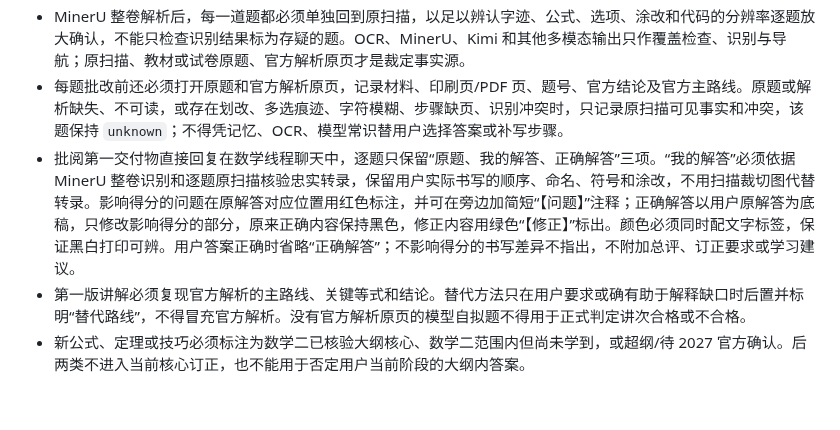
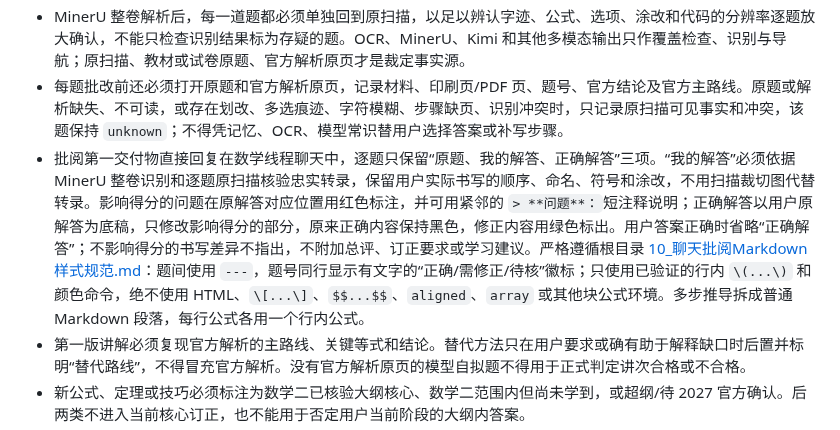
Before and after one commit to Evan-Joseph/math2-flashcards, a Markdown page: AGENTS.md, the part around the change. GitHub-like rendering; blank space fills up the shorter version.

Commit message:
规则: 统一数学聊天批阅样式

```diff
--- a/AGENTS.md
+++ b/AGENTS.md
@@ -52,7 +52,7 @@
 - 扫描作答先用 MinerU Precision API 对整卷解析，扫描件启用 OCR，并核对总页数、题号、答案和步骤是否完整覆盖。MinerU 失败时明确阻断，不能跳过整卷覆盖检查后声称批阅完成。Kimi 或其他多模态仅作可选的交叉识别，不是前置门禁；凭据缺失或服务不可用不阻断 MinerU、逐题原扫描和原题解析主流程。聊天中出现的明文 Key、Token 或其他凭据视为已暴露，不得调用或落盘。
 - MinerU 整卷解析后，每一道题都必须单独回到原扫描，以足以辨认字迹、公式、选项、涂改和代码的分辨率逐题放大确认，不能只检查识别结果标为存疑的题。OCR、MinerU、Kimi 和其他多模态输出只作覆盖检查、识别与导航；原扫描、教材或试卷原题、官方解析原页才是裁定事实源。
 - 每题批改前还必须打开原题和官方解析原页，记录材料、印刷页/PDF 页、题号、官方结论及官方主路线。原题或解析缺失、不可读，或存在划改、多选痕迹、字符模糊、步骤缺页、识别冲突时，只记录原扫描可见事实和冲突，该题保持 `unknown`；不得凭记忆、OCR、模型常识替用户选择答案或补写步骤。
-- 批阅第一交付物直接回复在数学线程聊天中，逐题只保留“原题、我的解答、正确解答”三项。“我的解答”必须依据 MinerU 整卷识别和逐题原扫描核验忠实转录，保留用户实际书写的顺序、命名、符号和涂改，不用扫描裁切图代替转录。影响得分的问题在原解答对应位置用红色标注，并可在旁边加简短“【问题】”注释；正确解答以用户原解答为底稿，只修改影响得分的部分，原来正确内容保持黑色，修正内容用绿色“【修正】”标出。颜色必须同时配文字标签，保证黑白打印可辨。用户答案正确时省略“正确解答”；不影响得分的书写差异不指出，不附加总评、订正要求或学习建议。
+- 批阅第一交付物直接回复在数学线程聊天中，逐题只保留“原题、我的解答、正确解答”三项。“我的解答”必须依据 MinerU 整卷识别和逐题原扫描核验忠实转录，保留用户实际书写的顺序、命名、符号和涂改，不用扫描裁切图代替转录。影响得分的问题在原解答对应位置用红色标注，并可用紧邻的 `> **问题**：`短注释说明；正确解答以用户原解答为底稿，只修改影响得分的部分，原来正确内容保持黑色，修正内容用绿色标出。用户答案正确时省略“正确解答”；不影响得分的书写差异不指出，不附加总评、订正要求或学习建议。严格遵循根目录 [10_聊天批阅Markdown样式规范.md](../10_聊天批阅Markdown样式规范.md)：题间使用 `---`，题号同行显示有文字的“正确/需修正/待核”徽标；只使用已验证的行内 `\(...\)` 和颜色命令，绝不使用 HTML、`\[...\]`、`$$...$$`、`aligned`、`array` 或其他块公式环境。多步推导拆成普通 Markdown 段落，每行公式各用一个行内公式。
 - 第一版讲解必须复现官方解析的主路线、关键等式和结论。替代方法只在用户要求或确有助于解释缺口时后置并标明“替代路线”，不得冒充官方解析。没有官方解析原页的模型自拟题不得用于正式判定讲次合格或不合格。
 - 新公式、定理或技巧必须标注为数学二已核验大纲核心、数学二范围内但尚未学到，或超纲/待 2027 官方确认。后两类不进入当前核心订正，也不能用于否定用户当前阶段的大纲内答案。
 - 只有完成“MinerU 整卷覆盖检查、该题原扫描放大确认、原题与官方解析原页核对”的题才计入本次卷面正确率分母。`unknown`、答案不唯一、缺页和识别冲突单列，不强行计对或计错；正确率只描述本次卷面，不证明订正、间隔保持或长期掌握。
```
